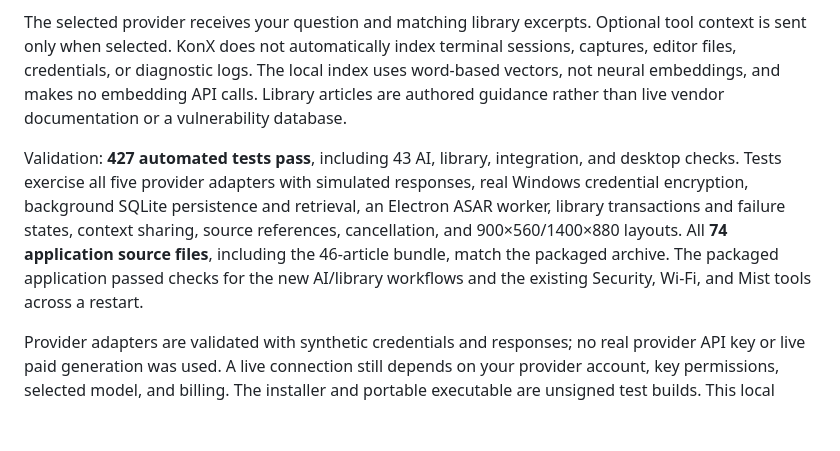
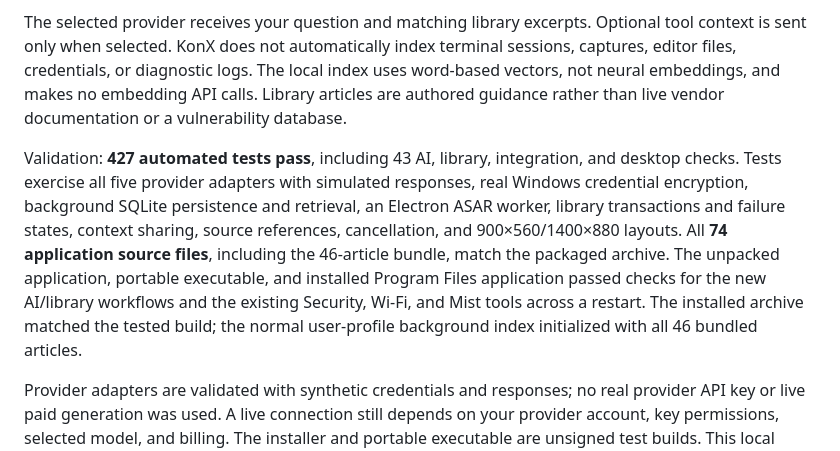
Before and after one commit to 256kMagic/KonX, a Markdown page: docs/releases/0.4.0.md, the part around the change. Drawn GitHub-style; blank space fills up the shorter version.

Commit message:
Record KonX 0.4.0 installation verification

```diff
--- a/docs/releases/0.4.0.md
+++ b/docs/releases/0.4.0.md
@@ -15,7 +15,7 @@ This Windows x64 test build adds AI & Knowledge to the Security Suite, wireless
 
 The selected provider receives your question and matching library excerpts. Optional tool context is sent only when selected. KonX does not automatically index terminal sessions, captures, editor files, credentials, or diagnostic logs. The local index uses word-based vectors, not neural embeddings, and makes no embedding API calls. Library articles are authored guidance rather than live vendor documentation or a vulnerability database.
 
-Validation: **427 automated tests pass**, including 43 AI, library, integration, and desktop checks. Tests exercise all five provider adapters with simulated responses, real Windows credential encryption, background SQLite persistence and retrieval, an Electron ASAR worker, library transactions and failure states, context sharing, source references, cancellation, and 900×560/1400×880 layouts. All **74 application source files**, including the 46-article bundle, match the packaged archive. The packaged application passed checks for the new AI/library workflows and the existing Security, Wi-Fi, and Mist tools across a restart.
+Validation: **427 automated tests pass**, including 43 AI, library, integration, and desktop checks. Tests exercise all five provider adapters with simulated responses, real Windows credential encryption, background SQLite persistence and retrieval, an Electron ASAR worker, library transactions and failure states, context sharing, source references, cancellation, and 900×560/1400×880 layouts. All **74 application source files**, including the 46-article bundle, match the packaged archive. The unpacked application, portable executable, and installed Program Files application passed checks for the new AI/library workflows and the existing Security, Wi-Fi, and Mist tools across a restart. The installed archive matched the tested build; the normal user-profile background index initialized with all 46 bundled articles.
 
 Provider adapters are validated with synthetic credentials and responses; no real provider API key or live paid generation was used. A live connection still depends on your provider account, key permissions, selected model, and billing. The installer and portable executable are unsigned test builds. This local build does not publish a GitHub Release.
 
```
